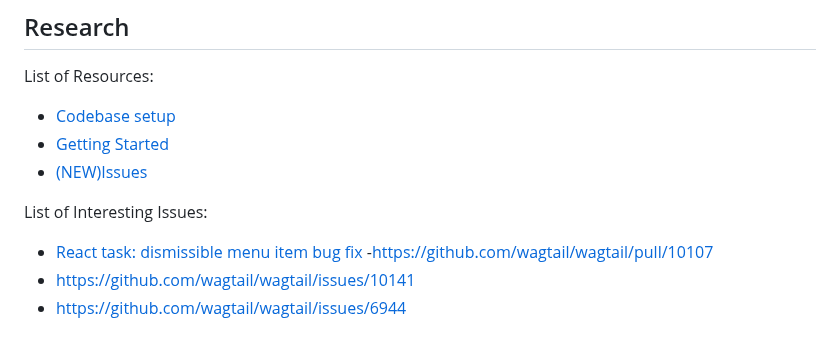
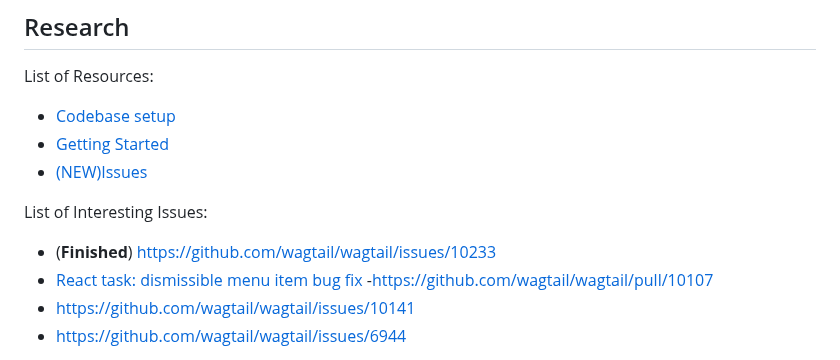
Before and after one commit to wagtail/gsoc, a Markdown page: 2023/Tran-Allen/README.md, the part around the change. GitHub-like rendering.

Commit message:
Update README.md
Added a new issue and resolved it

```diff
--- a/2023/Tran-Allen/README.md
+++ b/2023/Tran-Allen/README.md
@@ -64,6 +64,7 @@ List of Resources:
 - [(NEW)Issues](https://github.com/wagtail/wagtail/issues/10070)
 
 List of Interesting Issues:
+- (**Finished**) [https://github.com/wagtail/wagtail/issues/10233](https://github.com/wagtail/wagtail/issues/10233)
 - [React task: dismissible menu item bug fix](https://github.com/orgs/wagtail/projects/19/views/12?pane=issue&itemId=21499138)
   -[https://github.com/wagtail/wagtail/pull/10107](https://github.com/wagtail/wagtail/pull/10107)
 - [https://github.com/wagtail/wagtail/issues/10141](https://github.com/wagtail/wagtail/issues/10141)
```
